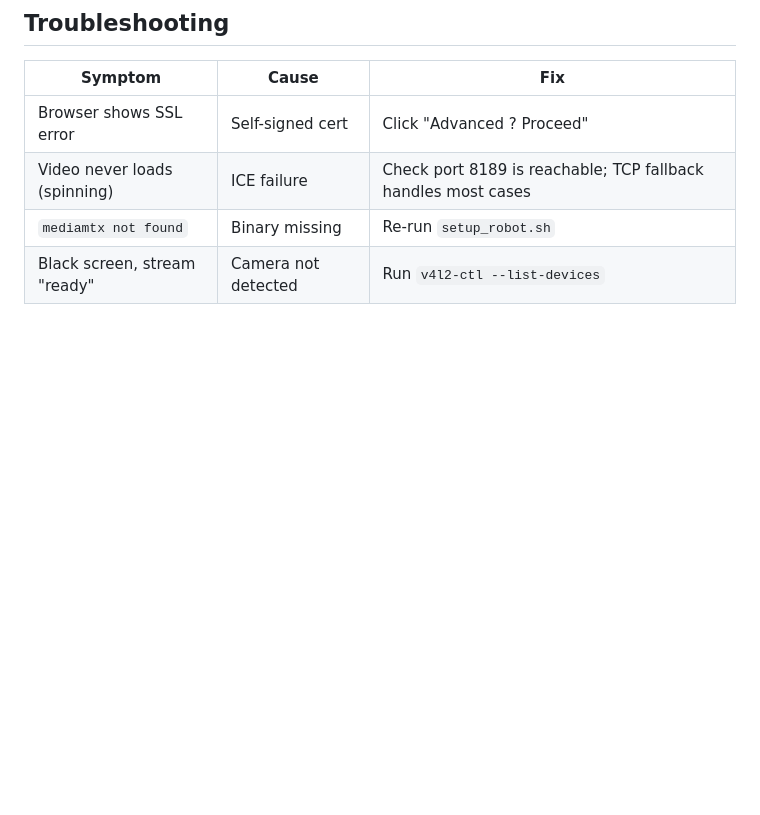
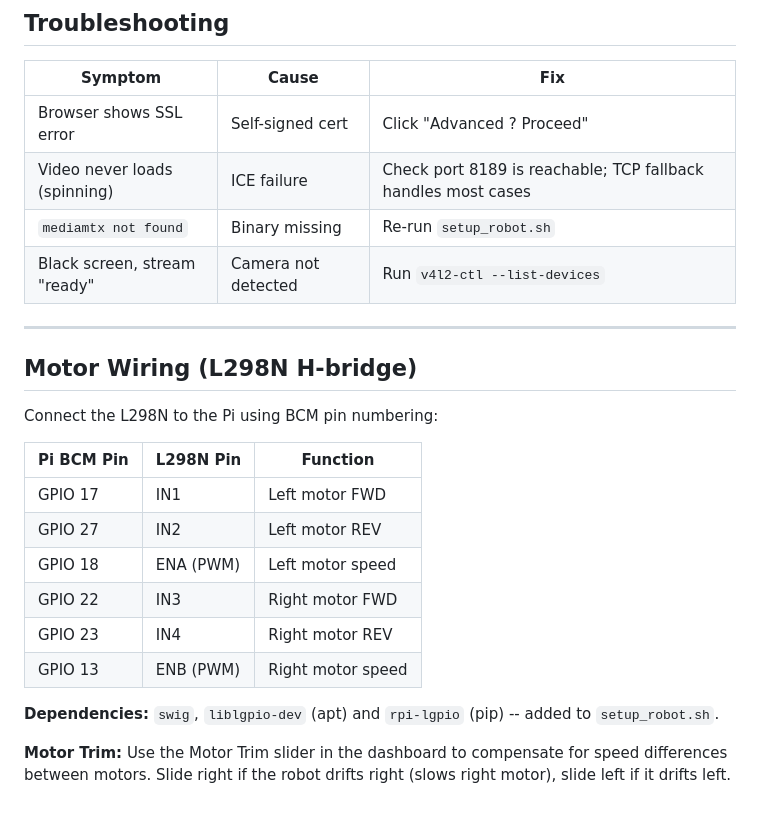
Before and after one commit to ntda1972000/video-stream-robot, a Markdown page: README.md, the part around the change. GitHub-like rendering; blank space fills up the shorter version.

Commit message:
docs: add L298N GPIO wiring table and motor trim info

```diff
--- a/README.md
+++ b/README.md
@@ -145,3 +145,23 @@ rpicam-vid ? ffmpeg (H264) ? RTSP :8554/robot
 | Video never loads (spinning) | ICE failure | Check port 8189 is reachable; TCP fallback handles most cases |
 | `mediamtx not found` | Binary missing | Re-run `setup_robot.sh` |
 | Black screen, stream "ready" | Camera not detected | Run `v4l2-ctl --list-devices` |
+
+
+---
+
+## Motor Wiring (L298N H-bridge)
+
+Connect the L298N to the Pi using BCM pin numbering:
+
+| Pi BCM Pin | L298N Pin | Function         |
+|-----------|-----------|------------------|
+| GPIO 17   | IN1       | Left motor FWD   |
+| GPIO 27   | IN2       | Left motor REV   |
+| GPIO 18   | ENA (PWM) | Left motor speed |
+| GPIO 22   | IN3       | Right motor FWD  |
+| GPIO 23   | IN4       | Right motor REV  |
+| GPIO 13   | ENB (PWM) | Right motor speed|
+
+**Dependencies:** `swig`, `liblgpio-dev` (apt) and `rpi-lgpio` (pip) -- added to `setup_robot.sh`.
+
+**Motor Trim:** Use the Motor Trim slider in the dashboard to compensate for speed differences between motors. Slide right if the robot drifts right (slows right motor), slide left if it drifts left.
```
